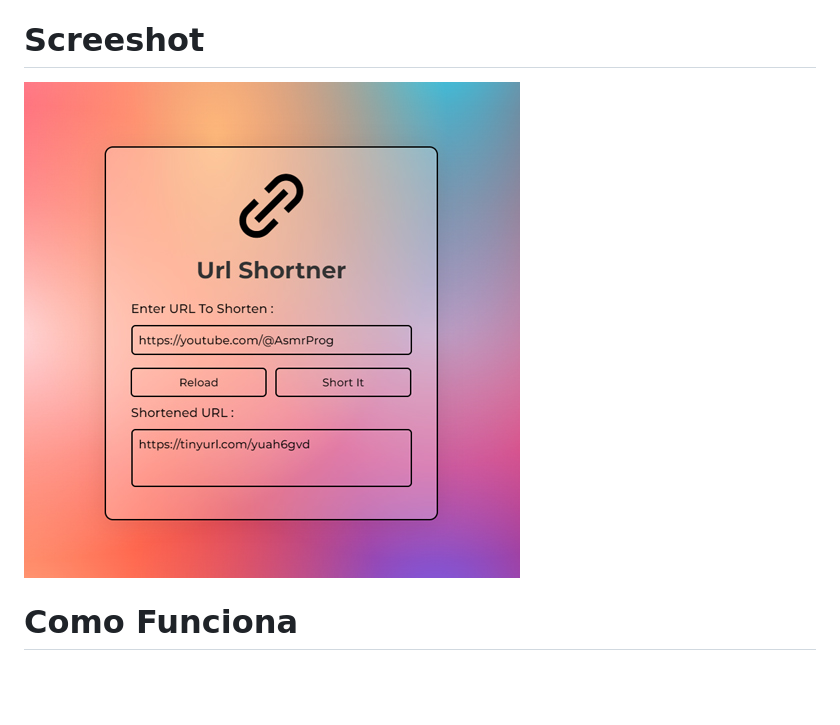
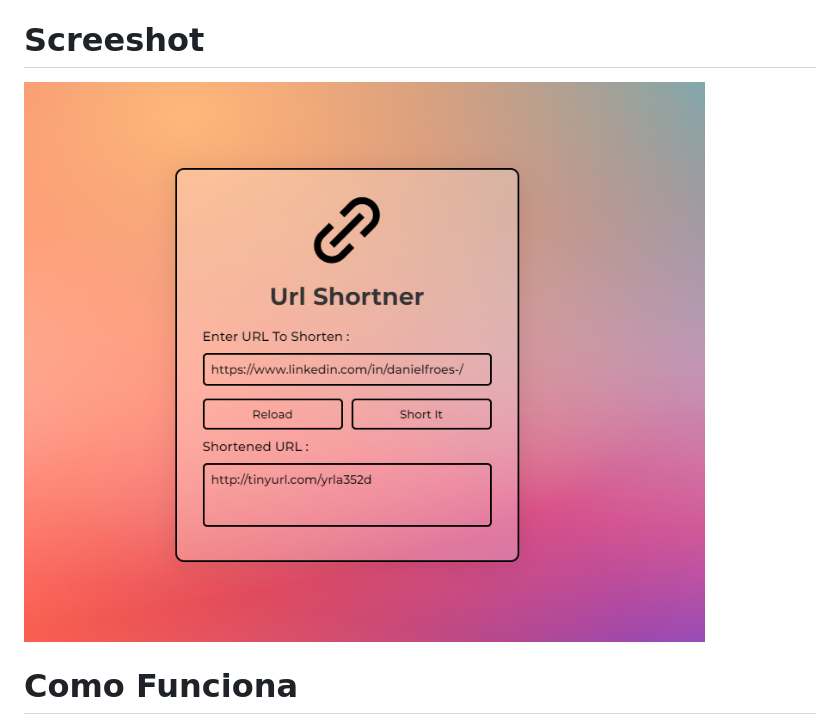
Before and after one commit to Daniel-Froes/Encurtador-de-URL, a Markdown page: README.md, the part around the change. Drawn GitHub-style; pictures changed too: screenshot.jpg (deleted), screenshot.png (added); blank space fills up the shorter version.

Commit message:
feat: atualizando readme

```diff
--- a/README.md
+++ b/README.md
@@ -4,7 +4,7 @@ Neste projeto, vou guiá-lo na criação de um encurtador de URL usando uma API
 
 # Screeshot
 
-![captura de tela](screenshot.jpg)
+![captura de tela](screenshot.png)
 
 # Como Funciona
 1. **Entrada da URL:** Insira a URL longa que deseja encurtar.
```
